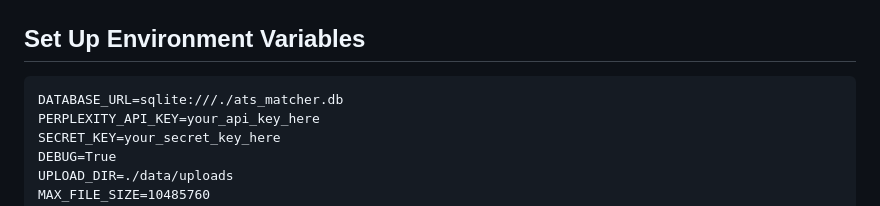
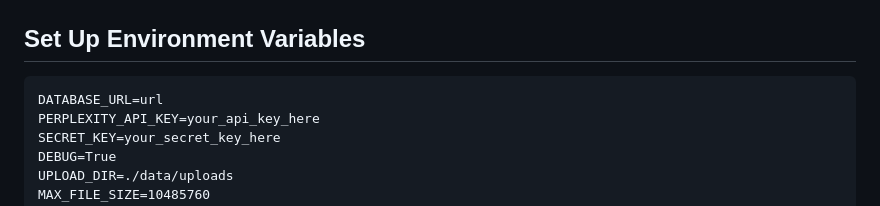
Before and after one commit to sumona-banerjeee/Sentientgeeks-ats-matcher, a Markdown page: README.md, the part around the change. Drawn GitHub-style.

````diff
--- a/README.md
+++ b/README.md
@@ -173,7 +173,7 @@ pip install -r requirements.txt
 
 ## Set Up Environment Variables
 ```
-DATABASE_URL=sqlite:///./ats_matcher.db
+DATABASE_URL=url
 PERPLEXITY_API_KEY=your_api_key_here
 SECRET_KEY=your_secret_key_here
 DEBUG=True
````
